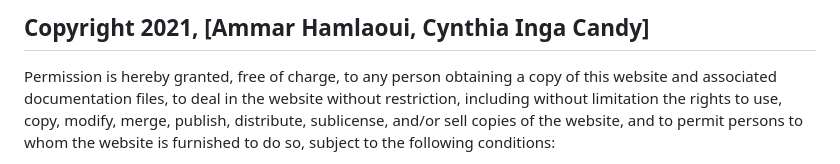
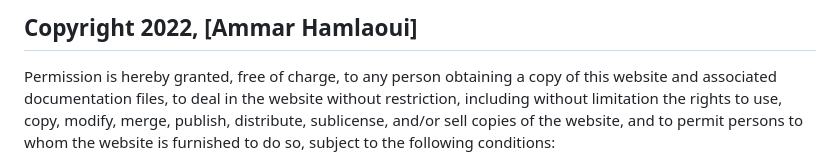
Before and after one commit to mirouhml/Awesome-Books-ES6, a Markdown page: MIT.md, the part around the change. GitHub-like rendering.

```diff
--- a/MIT.md
+++ b/MIT.md
@@ -1,4 +1,4 @@
-## Copyright 2021, [Ammar Hamlaoui, Cynthia Inga Candy]
+## Copyright 2022, [Ammar Hamlaoui]
 
 Permission is hereby granted, free of charge, to any person obtaining a copy of this website and associated documentation files, to deal in the website without restriction, including without limitation the rights to use, copy, modify, merge, publish, distribute, sublicense, and/or sell copies of the website, and to permit persons to whom the website is furnished to do so, subject to the following conditions:
 
```
Also changed, not shown: README.md (+3 -9 lines), src/screenshot.png (added).
